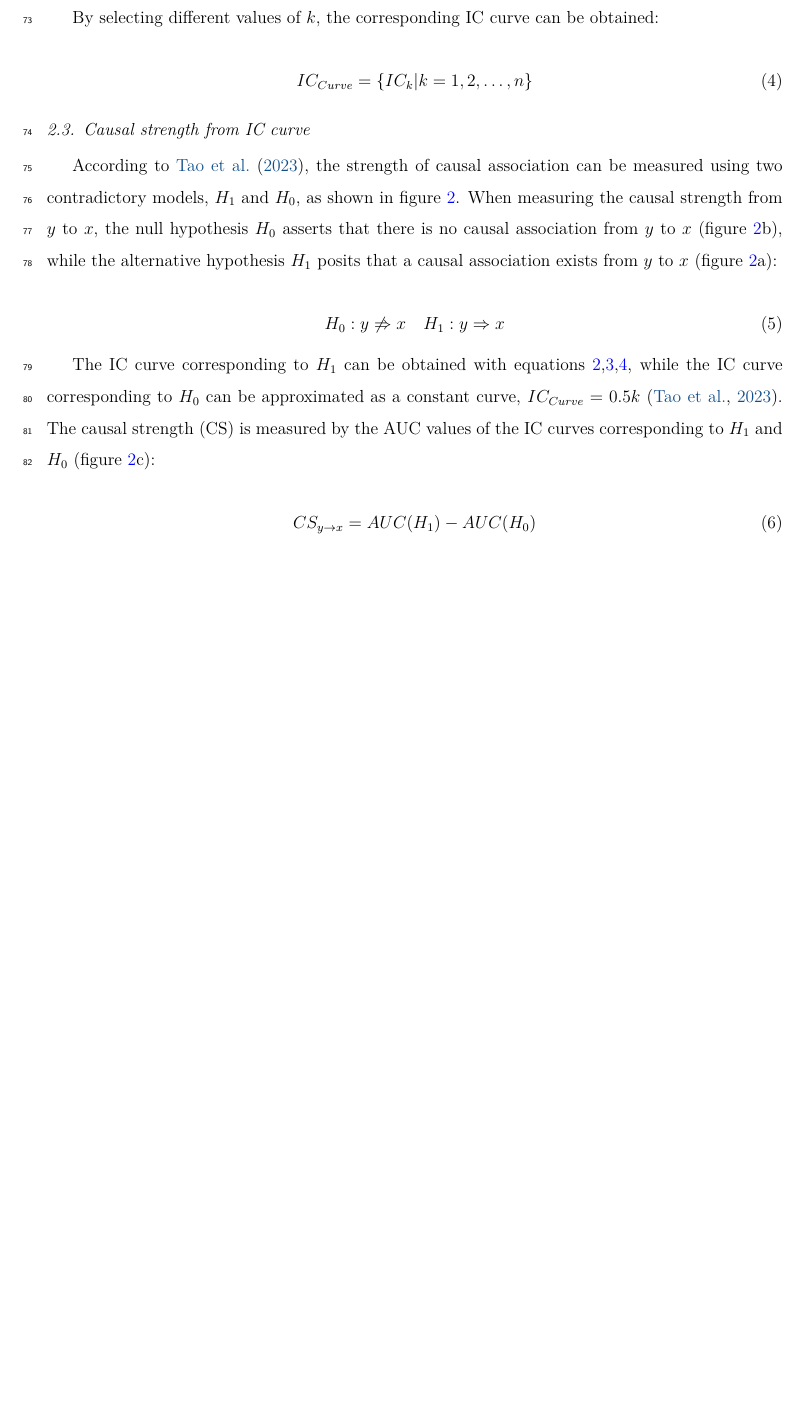
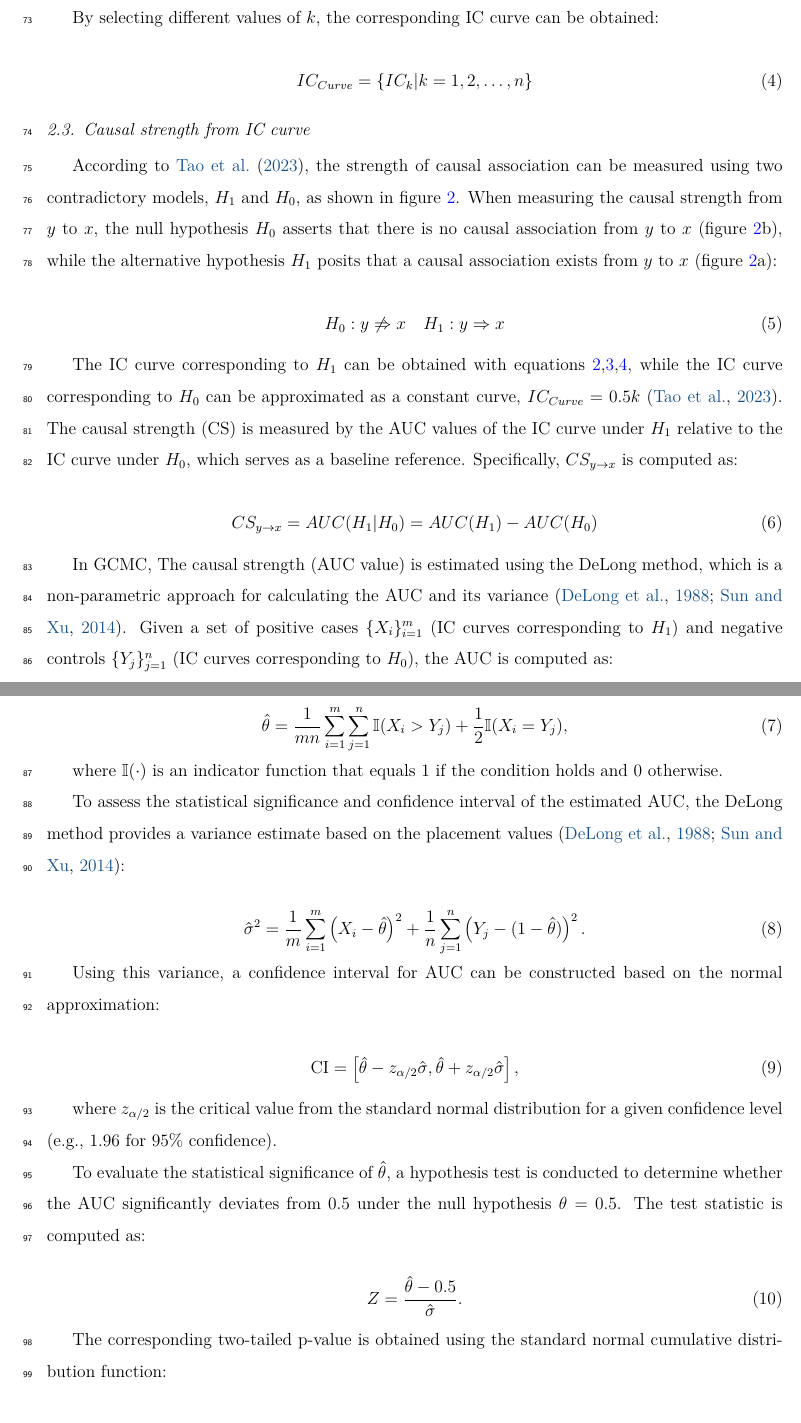
Before and after one commit to SpatLyu/GCMC, a LaTeX paper (manuscript/manuscript.tex): part of page 5 of 10 before the commit and two parts of pages 5 and 6 of 12 after it, the two joined at a grey line, cut so that both start at the same text, the shorter picture padded with empty space. Compiled offline with XeLaTeX.

Commit message:
update manuscript tex source

```diff
--- a/manuscript/manuscript.tex
+++ b/manuscript/manuscript.tex
@@ -192,10 +192,40 @@ H_0: y \not\Rightarrow x\quad
 H_1: y \Rightarrow x
 \end{equation}
 
-The IC curve corresponding to \(H_1\) can be obtained with equations~\ref{eq-ic_ik},\ref{eq-ic_k},\ref{eq-ic_curve}, while the IC curve corresponding to \(H_0\) can be approximated as a constant curve, \(IC_{Curve} = 0.5k\) \citep{tao2023cmc}. The causal strength (CS) is measured by the AUC values of the IC curves corresponding to \(H_1\) and \(H_0\) (figure~\ref{fig_ic}c):
+The IC curve corresponding to \(H_1\) can be obtained with equations~\ref{eq-ic_ik},\ref{eq-ic_k},\ref{eq-ic_curve}, while the IC curve corresponding to \(H_0\) can be approximated as a constant curve, \(IC_{Curve} = 0.5k\) \citep{tao2023cmc}. The causal strength (CS) is measured by the AUC values of the IC curve under \(H_1\) relative to the IC curve under \(H_0\), which serves as a baseline reference. Specifically, \(CS_{y \rightarrow x}\) is computed as:
 
 \begin{equation}\label{eq-cs}
-CS_{y \rightarrow x} = AUC(H_1) - AUC(H_0)
+CS_{y \rightarrow x} = AUC(H_1|H_0) = AUC(H_1) - AUC(H_0)
 \end{equation}
 
+In GCMC, The causal strength (AUC value) is estimated using the DeLong method, which is a non-parametric approach for calculating the AUC and its variance \citep{delong1988,sun2014delongfi}. Given a set of positive cases \(\{X_i\}_{i=1}^{m}\) (IC curves corresponding to \(H_1\)) and negative controls \(\{Y_j\}_{j=1}^{n}\) (IC curves corresponding to \(H_0\)), the AUC is computed as:
 
+\begin{equation}
+\hat{\theta} = \frac{1}{mn} \sum_{i=1}^{m} \sum_{j=1}^{n} \mathbb{I}(X_i > Y_j) + \frac{1}{2} \mathbb{I}(X_i = Y_j),
+\end{equation}
+
+where \(\mathbb{I}(\cdot)\) is an indicator function that equals 1 if the condition holds and 0 otherwise.
+
+To assess the statistical significance and confidence interval of the estimated AUC, the DeLong method provides a variance estimate based on the placement values \citep{delong1988,sun2014delongfi}:
+
+\begin{equation}
+\hat{\sigma}^2 = \frac{1}{m} \sum_{i=1}^{m} \left( X_i - \hat{\theta} \right)^2 + \frac{1}{n} \sum_{j=1}^{n} \left( Y_j - (1 - \hat{\theta}) \right)^2.
+\end{equation}
+
+Using this variance, a confidence interval for AUC can be constructed based on the normal approximation:
+
+\begin{equation}
+\text{CI} = \left[ \hat{\theta} - z_{\alpha/2} \hat{\sigma}, \hat{\theta} + z_{\alpha/2} \hat{\sigma} \right],
+\end{equation}
+
+where \( z_{\alpha/2} \) is the critical value from the standard normal distribution for a given confidence level (e.g., 1.96 for 95\% confidence).
+
+To evaluate the statistical significance of \(\hat{\theta}\), a hypothesis test is conducted to determine whether the AUC significantly deviates from 0.5 under the null hypothesis \(\theta = 0.5\). The test statistic is computed as:
+
+\begin{equation}
+Z = \frac{\hat{\theta} - 0.5}{\hat{\sigma}}.
+\end{equation}
+
+The corresponding two-tailed p-value is obtained using the standard normal cumulative distribution function:
+
+\begin{equation}
```
Also changed, not shown: manuscript/manuscript.tex (4 more changed lines).
